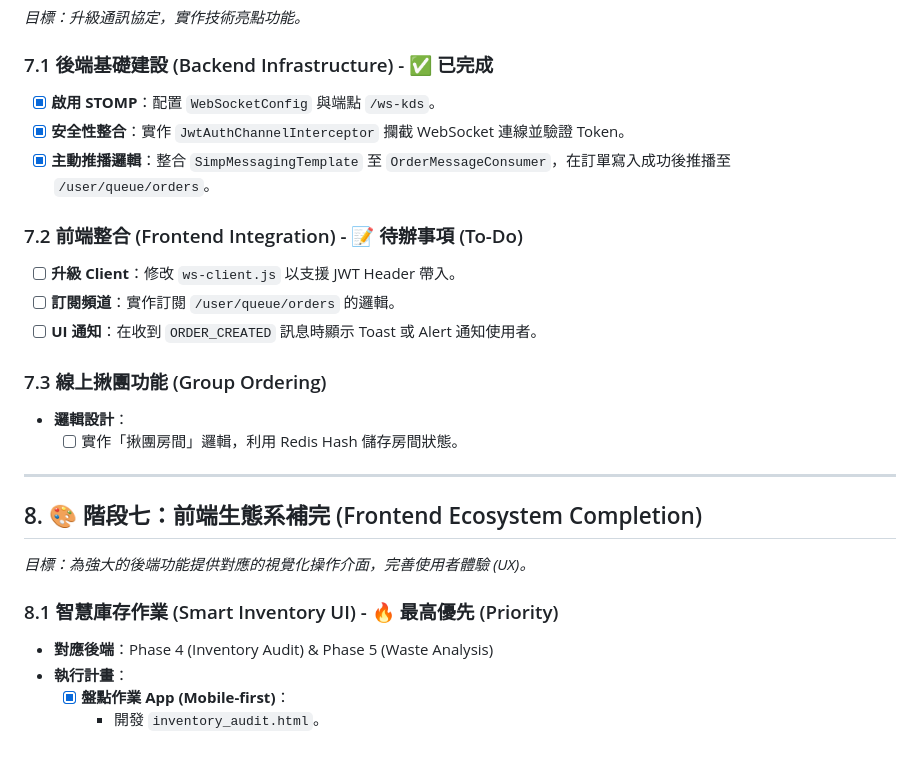
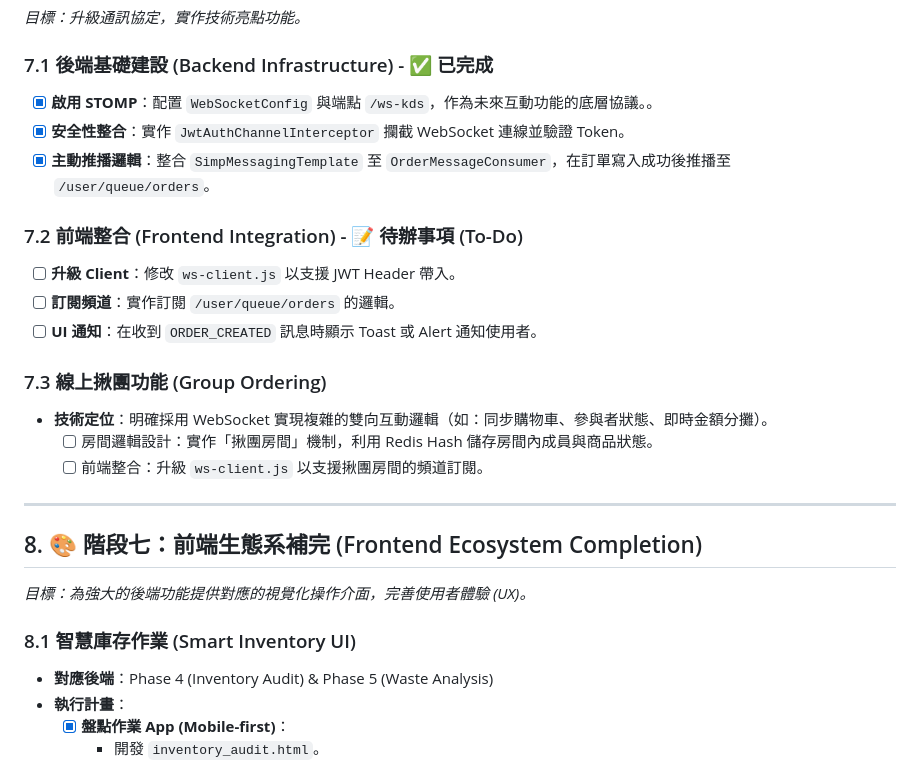
Before and after one commit to ShiKi5473/BeverageApiProject, a Markdown page: docs/BLUEPRINT_2025_UPGRADE.md, the part around the change. Rendered like a GitHub page.

```diff
--- a/docs/BLUEPRINT_2025_UPGRADE.md
+++ b/docs/BLUEPRINT_2025_UPGRADE.md
@@ -115,7 +115,7 @@
 *目標：升級通訊協定，實作技術亮點功能。*
 
 ### 7.1 後端基礎建設 (Backend Infrastructure) - ✅ 已完成
-* [x] **啟用 STOMP**：配置 `WebSocketConfig` 與端點 `/ws-kds`。
+* [x] **啟用 STOMP**：配置 `WebSocketConfig` 與端點 `/ws-kds`，作為未來互動功能的底層協議。。
 * [x] **安全性整合**：實作 `JwtAuthChannelInterceptor` 攔截 WebSocket 連線並驗證 Token。
 * [x] **主動推播邏輯**：整合 `SimpMessagingTemplate` 至 `OrderMessageConsumer`，在訂單寫入成功後推播至 `/user/queue/orders`。
 
@@ -125,15 +125,16 @@
 * [ ] **UI 通知**：在收到 `ORDER_CREATED` 訊息時顯示 Toast 或 Alert 通知使用者。
 
 ### 7.3 線上揪團功能 (Group Ordering)
-* **邏輯設計**：
-    - [ ] 實作「揪團房間」邏輯，利用 Redis Hash 儲存房間狀態。
+* **技術定位**：明確採用 WebSocket 實現複雜的雙向互動邏輯（如：同步購物車、參與者狀態、即時金額分攤）。
+  * [ ] 房間邏輯設計：實作「揪團房間」機制，利用 Redis Hash 儲存房間內成員與商品狀態。
+  * [ ] 前端整合：升級 `ws-client.js` 以支援揪團房間的頻道訂閱。
 
 ---
 
 ## 8. 🎨 階段七：前端生態系補完 (Frontend Ecosystem Completion)
 *目標：為強大的後端功能提供對應的視覺化操作介面，完善使用者體驗 (UX)。*
 
-### 8.1 智慧庫存作業 (Smart Inventory UI) - 🔥 最高優先 (Priority)
+### 8.1 智慧庫存作業 (Smart Inventory UI)
 * **對應後端**：Phase 4 (Inventory Audit) & Phase 5 (Waste Analysis)
 * **執行計畫**：
     - [X] **盤點作業 App (Mobile-first)**：
```
Also changed, not shown: README.md (+28 -3 lines).
